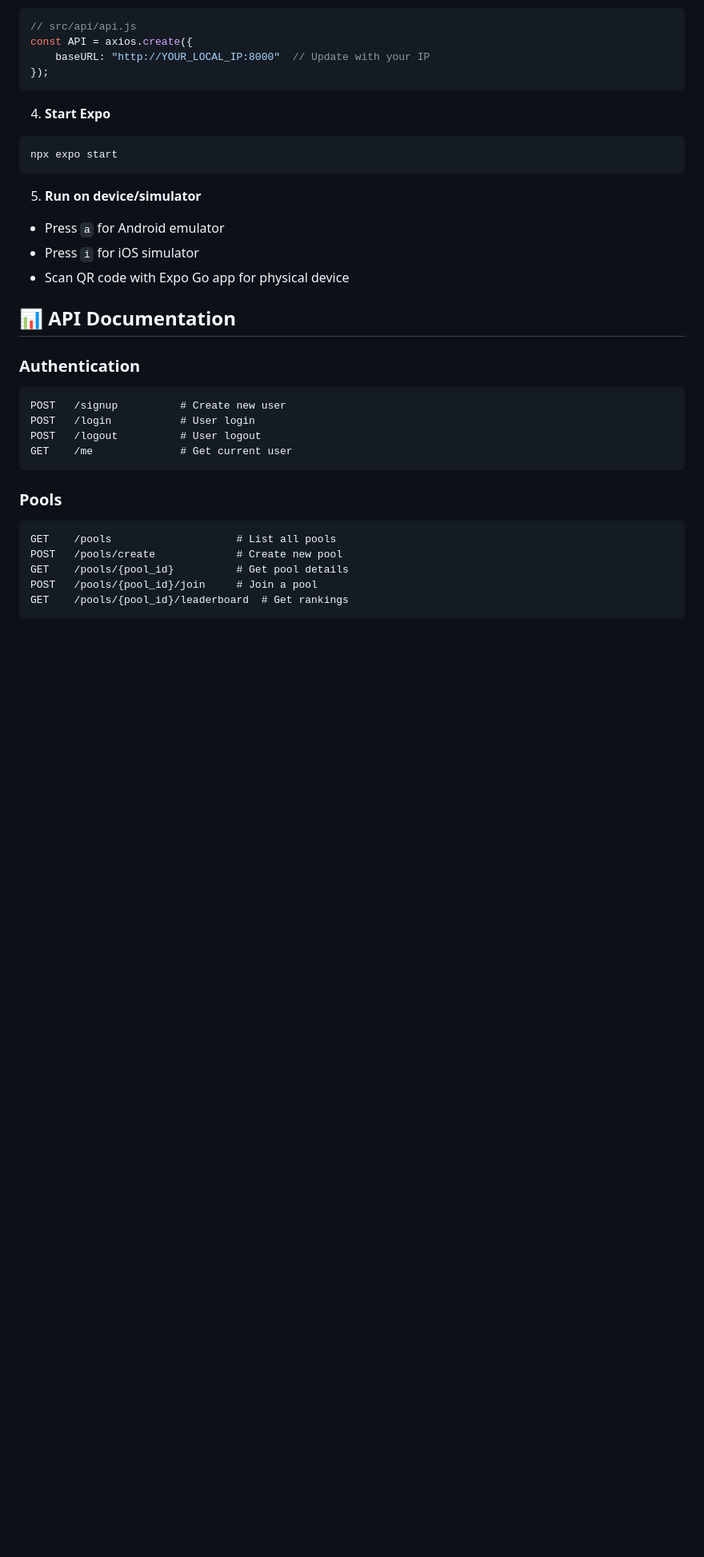
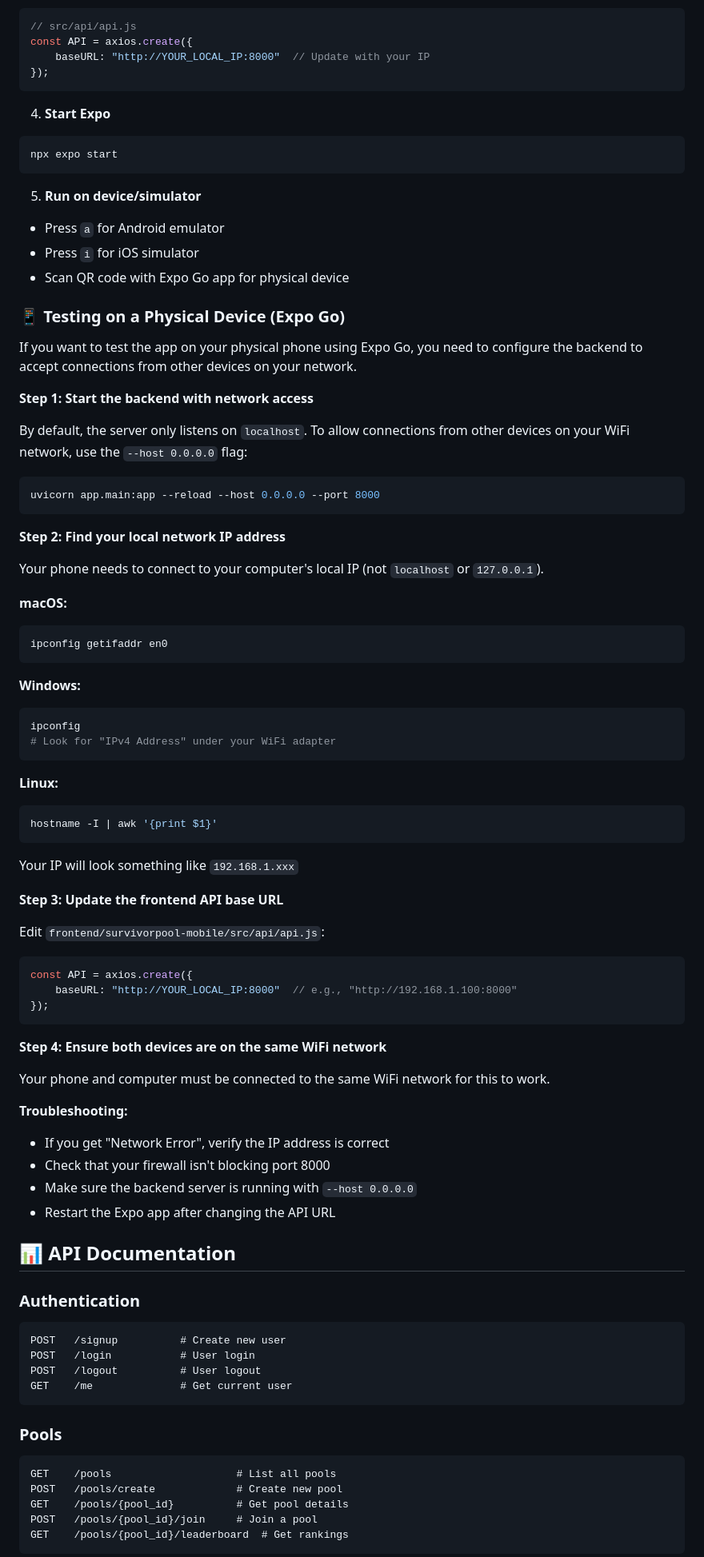
Before and after one commit to NjokuM/SurvivorPoolApp, a Markdown page: README.md, the part around one of its changes. Shown at 80% size. Rendered like a GitHub page; blank space fills up the shorter version.

Commit message:
Add instructions for testing on physical device with Expo Go
Added a new section to the README detailing how to configure the backend and frontend for testing the app on a physical device using Expo Go. Also updated the known issues list with additional items related to authentication, password reset, user pool deletion, editing picks, and security.

````diff
--- a/README.md
+++ b/README.md
@@ -203,6 +203,60 @@ npx expo start
 - Press `i` for iOS simulator
 - Scan QR code with Expo Go app for physical device
 
+### 📱 Testing on a Physical Device (Expo Go)
+
+If you want to test the app on your physical phone using Expo Go, you need to configure the backend to accept connections from other devices on your network.
+
+**Step 1: Start the backend with network access**
+
+By default, the server only listens on `localhost`. To allow connections from other devices on your WiFi network, use the `--host 0.0.0.0` flag:
+
+```bash
+uvicorn app.main:app --reload --host 0.0.0.0 --port 8000
+```
+
+**Step 2: Find your local network IP address**
+
+Your phone needs to connect to your computer's local IP (not `localhost` or `127.0.0.1`).
+
+**macOS:**
+```bash
+ipconfig getifaddr en0
+```
+
+**Windows:**
+```bash
+ipconfig
+# Look for "IPv4 Address" under your WiFi adapter
+```
+
+**Linux:**
+```bash
+hostname -I | awk '{print $1}'
+```
+
+Your IP will look something like `192.168.1.xxx`
+
+**Step 3: Update the frontend API base URL**
+
+Edit `frontend/survivorpool-mobile/src/api/api.js`:
+
+```javascript
+const API = axios.create({
+    baseURL: "http://YOUR_LOCAL_IP:8000"  // e.g., "http://192.168.1.100:8000"
+});
+```
+
+**Step 4: Ensure both devices are on the same WiFi network**
+
+Your phone and computer must be connected to the same WiFi network for this to work.
+
+**Troubleshooting:**
+- If you get "Network Error", verify the IP address is correct
+- Check that your firewall isn't blocking port 8000
+- Make sure the backend server is running with `--host 0.0.0.0`
+- Restart the Expo app after changing the API URL
+
 ## 📊 API Documentation
 
 ### Authentication
````
Also changed, not shown: other parts of README.md (+6 -2 lines).
